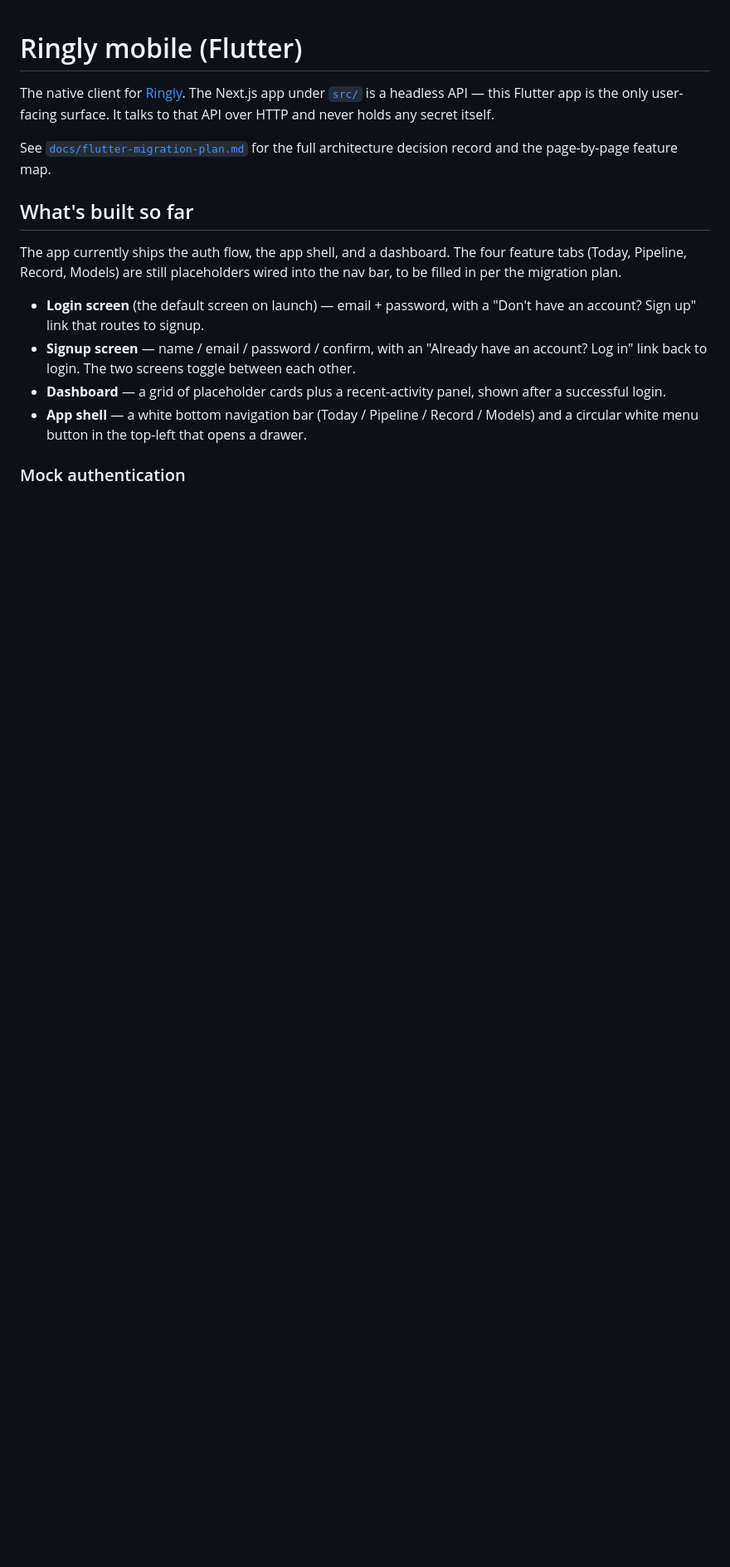
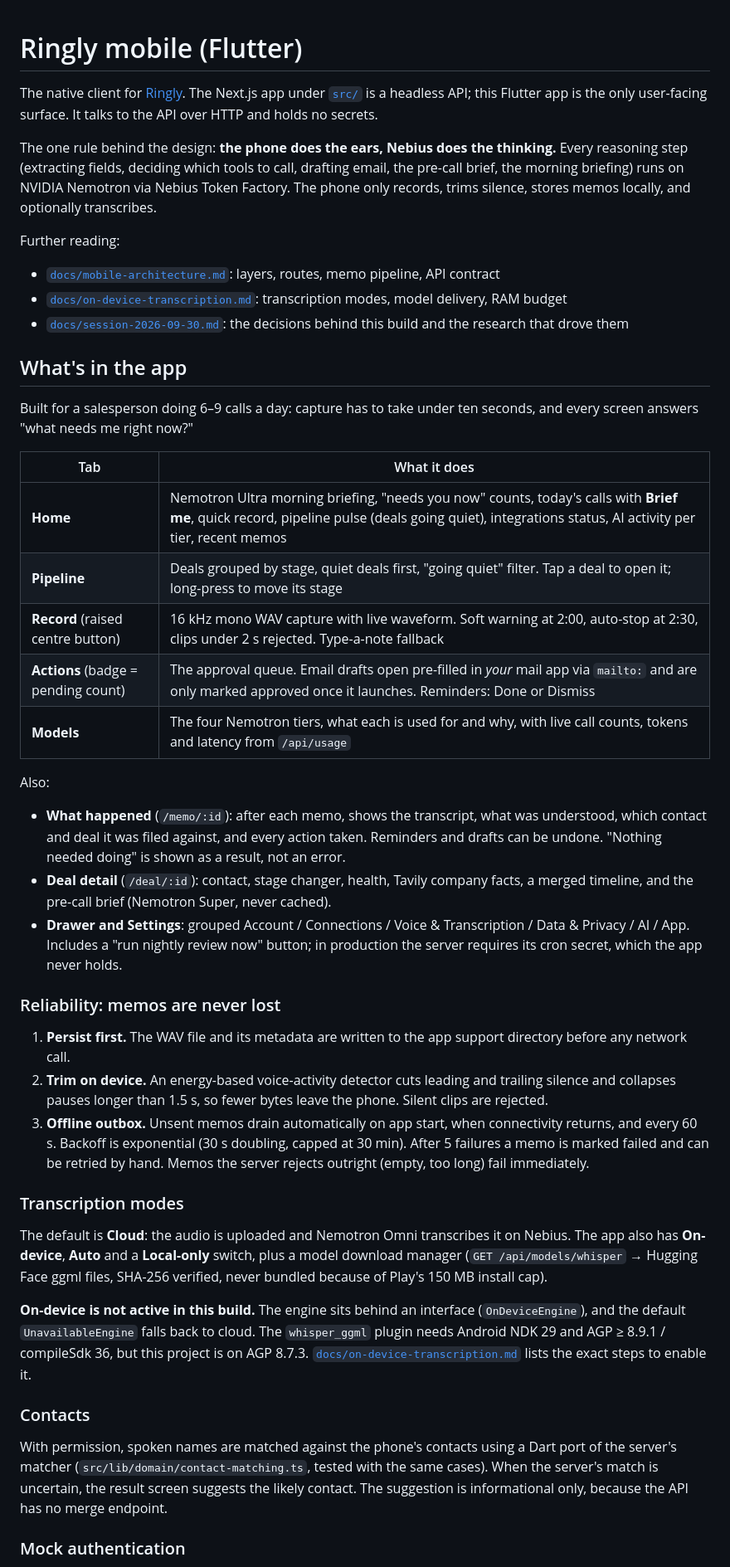
Before and after one commit to aagneye/Ringly, a Markdown page: mobile/README.md, the part around one of its changes. Shown at 83% size. Drawn GitHub-style; blank space fills up the shorter version.

```diff
--- a/mobile/README.md
+++ b/mobile/README.md
@@ -1,26 +1,49 @@
 # Ringly mobile (Flutter)
 
 The native client for [Ringly](../README.md). The Next.js app under
-[`src/`](../src) is a headless API — this Flutter app is the only user-facing
-surface. It talks to that API over HTTP and never holds any secret itself.
+[`src/`](../src) is a headless API; this Flutter app is the only user-facing
+surface. It talks to the API over HTTP and holds no secrets.
 
-See [`docs/flutter-migration-plan.md`](../docs/flutter-migration-plan.md) for
-the full architecture decision record and the page-by-page feature map.
+The one rule behind the design: **the phone does the ears, Nebius does the
+thinking.** Every reasoning step (extracting fields, deciding which tools to
+call, drafting email, the pre-call brief, the morning briefing) runs on NVIDIA
+Nemotron via Nebius Token Factory. The phone only records, trims silence,
+stores memos locally, and optionally transcribes.
 
-## What's built so far
+Further reading:
+- [`docs/mobile-architecture.md`](../docs/mobile-architecture.md): layers, routes, memo pipeline, API contract
+- [`docs/on-device-transcription.md`](../docs/on-device-transcription.md): transcription modes, model delivery, RAM budget
+- [`docs/session-2026-09-30.md`](../docs/session-2026-09-30.md): the decisions behind this build and the research that drove them
 
-The app currently ships the auth flow, the app shell, and a dashboard. The
-four feature tabs (Today, Pipeline, Record, Models) are still placeholders
-wired into the nav bar, to be filled in per the migration plan.
+## What's in the app
 
-- **Login screen** (the default screen on launch) — email + password, with a
-  "Don't have an account? Sign up" link that routes to signup.
-- **Signup screen** — name / email / password / confirm, with an "Already have
-  an account? Log in" link back to login. The two screens toggle between each
-  other.
-- **Dashboard** — a grid of placeholder cards plus a recent-activity panel,
-  shown after a successful login.
-- **App shell** — a white bottom navigation bar (Today / Pipeline / Record /
-  Models) and a circular white menu button in the top-left that opens a drawer.
+Built for a salesperson doing 6–9 calls a day: capture has to take under ten
+seconds, and every screen answers "what needs me right now?"
+
+| Tab | What it does |
+|---|---|
+| **Home** | Nemotron Ultra morning briefing, "needs you now" counts, today's calls with **Brief me**, quick record, pipeline pulse (deals going quiet), integrations status, AI activity per tier, recent memos |
+| **Pipeline** | Deals grouped by stage, quiet deals first, "going quiet" filter. Tap a deal to open it; long-press to move its stage |
+| **Record** (raised centre button) | 16 kHz mono WAV capture with live waveform. Soft warning at 2:00, auto-stop at 2:30, clips under 2 s rejected. Type-a-note fallback |
+| **Actions** (badge = pending count) | The approval queue. Email drafts open pre-filled in *your* mail app via `mailto:` and are only marked approved once it launches. Reminders: Done or Dismiss |
+| **Models** | The four Nemotron tiers, what each is used for and why, with live call counts, tokens and latency from `/api/usage` |
+
+Also:
+- **What happened** (`/memo/:id`): after each memo, shows the transcript, what was understood, which contact and deal it was filed against, and every action taken. Reminders and drafts can be undone. "Nothing needed doing" is shown as a result, not an error.
+- **Deal detail** (`/deal/:id`): contact, stage changer, health, Tavily company facts, a merged timeline, and the pre-call brief (Nemotron Super, never cached).
+- **Drawer and Settings**: grouped Account / Connections / Voice & Transcription / Data & Privacy / AI / App. Includes a "run nightly review now" button; in production the server requires its cron secret, which the app never holds.
+
+### Reliability: memos are never lost
+1. **Persist first.** The WAV file and its metadata are written to the app support directory before any network call.
+2. **Trim on device.** An energy-based voice-activity detector cuts leading and trailing silence and collapses pauses longer than 1.5 s, so fewer bytes leave the phone. Silent clips are rejected.
+3. **Offline outbox.** Unsent memos drain automatically on app start, when connectivity returns, and every 60 s. Backoff is exponential (30 s doubling, capped at 30 min). After 5 failures a memo is marked failed and can be retried by hand. Memos the server rejects outright (empty, too long) fail immediately.
+
+### Transcription modes
+The default is **Cloud**: the audio is uploaded and Nemotron Omni transcribes it on Nebius. The app also has **On-device**, **Auto** and a **Local-only** switch, plus a model download manager (`GET /api/models/whisper` → Hugging Face ggml files, SHA-256 verified, never bundled because of Play's 150 MB install cap).
+
+**On-device is not active in this build.** The engine sits behind an interface (`OnDeviceEngine`), and the default `UnavailableEngine` falls back to cloud. The `whisper_ggml` plugin needs Android NDK 29 and AGP ≥ 8.9.1 / compileSdk 36, but this project is on AGP 8.7.3. [`docs/on-device-transcription.md`](../docs/on-device-transcription.md) lists the exact steps to enable it.
+
+### Contacts
+With permission, spoken names are matched against the phone's contacts using a Dart port of the server's matcher (`src/lib/domain/contact-matching.ts`, tested with the same cases). When the server's match is uncertain, the result screen suggests the likely contact. The suggestion is informational only, because the API has no merge endpoint.
 
 ### Mock authentication
```
Also changed, not shown: other parts of mobile/README.md (+37 -56 lines).
